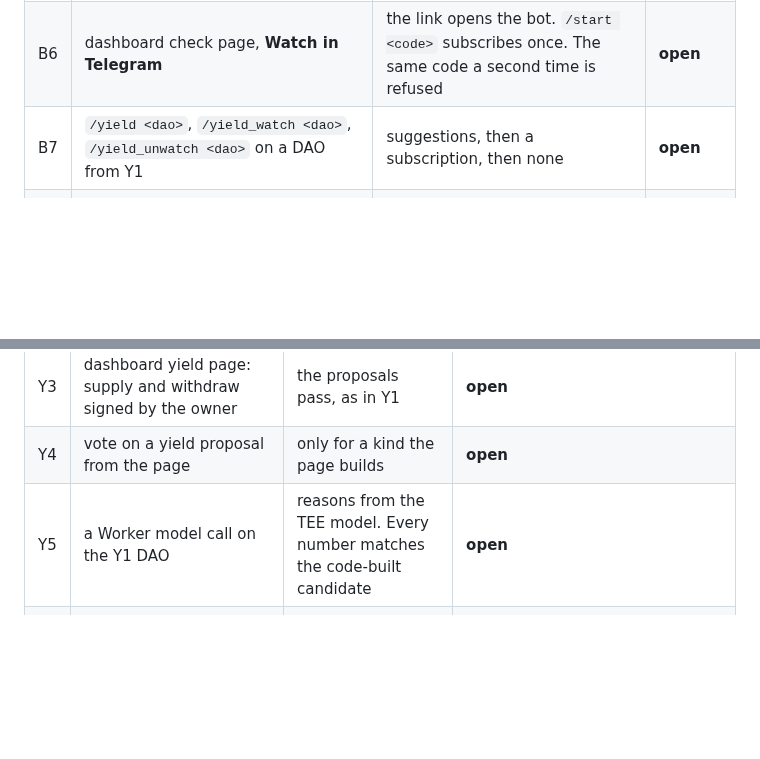
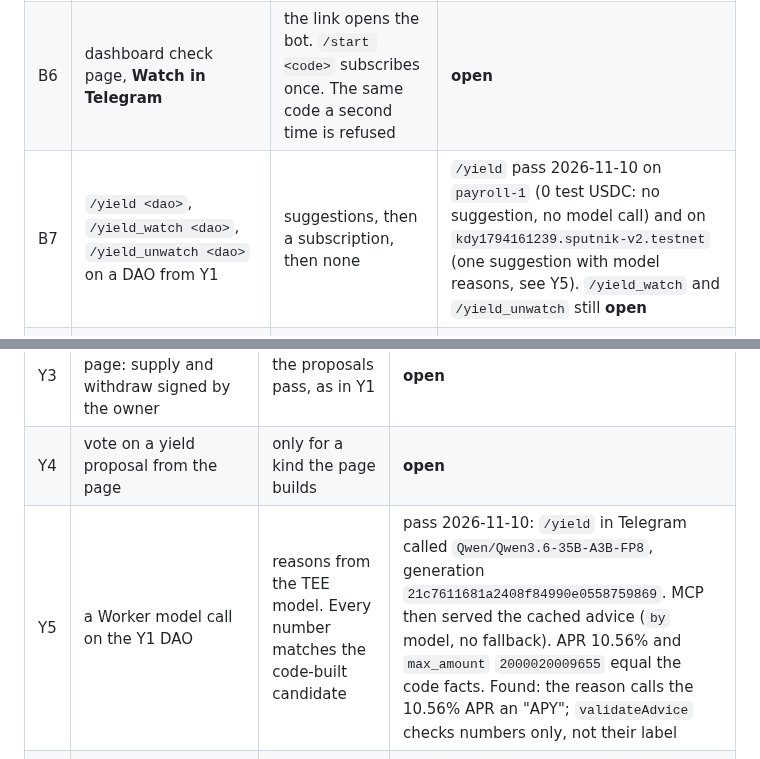
Before and after one commit to BLV-Labs/keydoctor, a Markdown page: docs/live-test-plan.md, 2 parts joined by grey strips. Rendered like a GitHub page; blank space fills up the shorter version.

Commit message:
docs(test-plan): Y5 model call and /yield (B7) passed live on testnet (#85)
- Y5: /yield on kdy1794161239.sputnik-v2.testnet called the TEE model (Qwen 3.6, generation
  21c7611681a2408f84990e0558759869); MCP serves the cached advice; every number equals the code facts.
- Found: the model labels the 10.56% APR as "APY"; validateAdvice checks numbers, not labels.
- B7: /yield passed on payroll-1 and kdy1794161239; /yield_watch and /yield_unwatch still open.

Co-authored-by: Claude Opus 5.5 <noreply@anthropic.com>

```diff
--- a/docs/live-test-plan.md
+++ b/docs/live-test-plan.md
@@ -74,7 +74,7 @@ Notes from the 2026-11-09 run:
 | B4 | `/list`, then `/unwatch <dao>`, then `/list` | the DAO is listed, then gone | **open** |
 | B5 | a plain message naming `x.testnet` in private | the same as `/check x.testnet`. In a group with no name, no reply | **open** |
 | B6 | dashboard check page, **Watch in Telegram** | the link opens the bot. `/start <code>` subscribes once. The same code a second time is refused | **open** |
-| B7 | `/yield <dao>`, `/yield_watch <dao>`, `/yield_unwatch <dao>` on a DAO from Y1 | suggestions, then a subscription, then none | **open** |
+| B7 | `/yield <dao>`, `/yield_watch <dao>`, `/yield_unwatch <dao>` on a DAO from Y1 | suggestions, then a subscription, then none | `/yield` pass 2026-11-10 on `payroll-1` (0 test USDC: no suggestion, no model call) and on `kdy1794161239.sputnik-v2.testnet` (one suggestion with model reasons, see Y5). `/yield_watch` and `/yield_unwatch` still **open** |
 | B8 | remove the bot from a test group that watches the demo DAO, make a new proposal, then run W2 | the send to that chat fails and its subscriptions are deleted | **open** |
 
 ### Worker jobs (`/run-check`, owner holds the token)
@@ -127,7 +127,7 @@ Notes from the 2026-11-09 run:
 | Y2 | `yield_suggestions` (M9) and the dashboard yield page on the Y1 DAO | code-built candidates with their numbers | done 2026-11-09: MCP and the page agree (one candidate, 10.55% APR). The page's Rhea API read was blocked by the CSP, fixed in PR #59 |
 | Y3 | dashboard yield page: supply and withdraw signed by the owner | the proposals pass, as in Y1 | **open** |
 | Y4 | vote on a yield proposal from the page | only for a kind the page builds | **open** |
-| Y5 | a Worker model call on the Y1 DAO | reasons from the TEE model. Every number matches the code-built candidate | **open** |
+| Y5 | a Worker model call on the Y1 DAO | reasons from the TEE model. Every number matches the code-built candidate | pass 2026-11-10: `/yield` in Telegram called `Qwen/Qwen3.6-35B-A3B-FP8`, generation `21c7611681a2408f84990e0558759869`. MCP then served the cached advice (`by` model, no fallback). APR 10.56% and `max_amount` `2000020009655` equal the code facts. Found: the reason calls the 10.56% APR an "APY"; `validateAdvice` checks numbers only, not their label |
 | Y6 | `NEAR_AI_API_KEY=... scripts/yield-setup/verify-tee.sh` | exit 0, with the result written to `docs/yield-tee-verify.md` | **open** |
 
 ### Other
```
